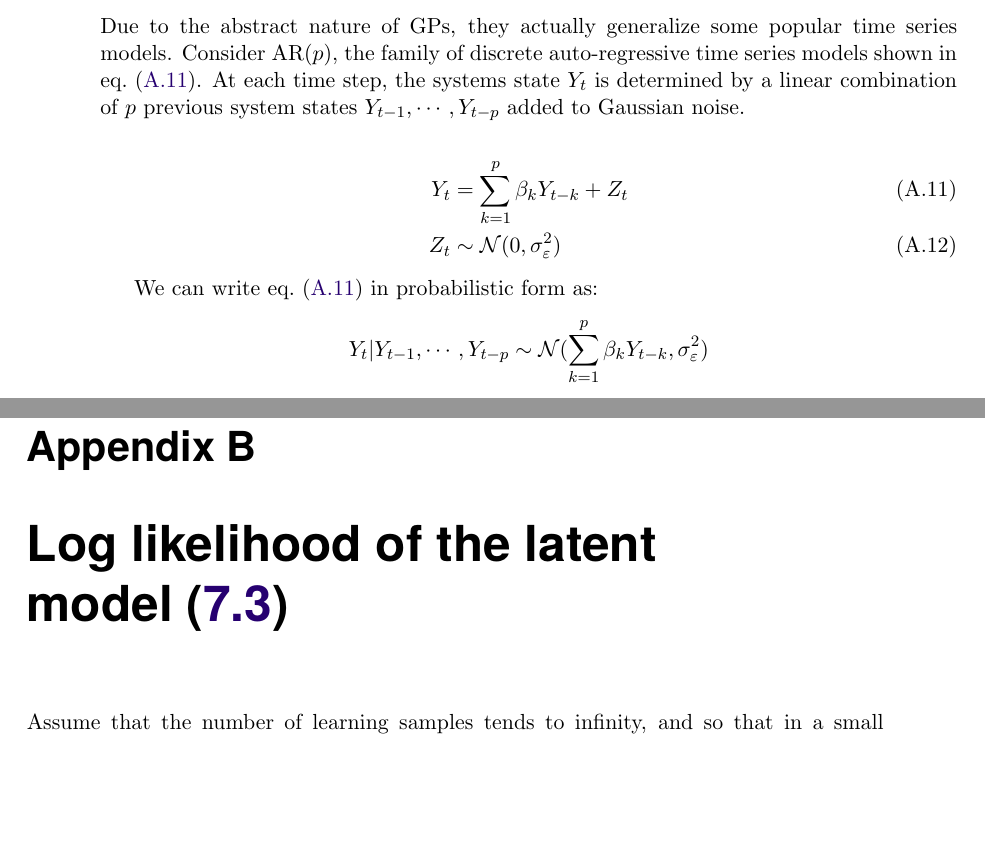
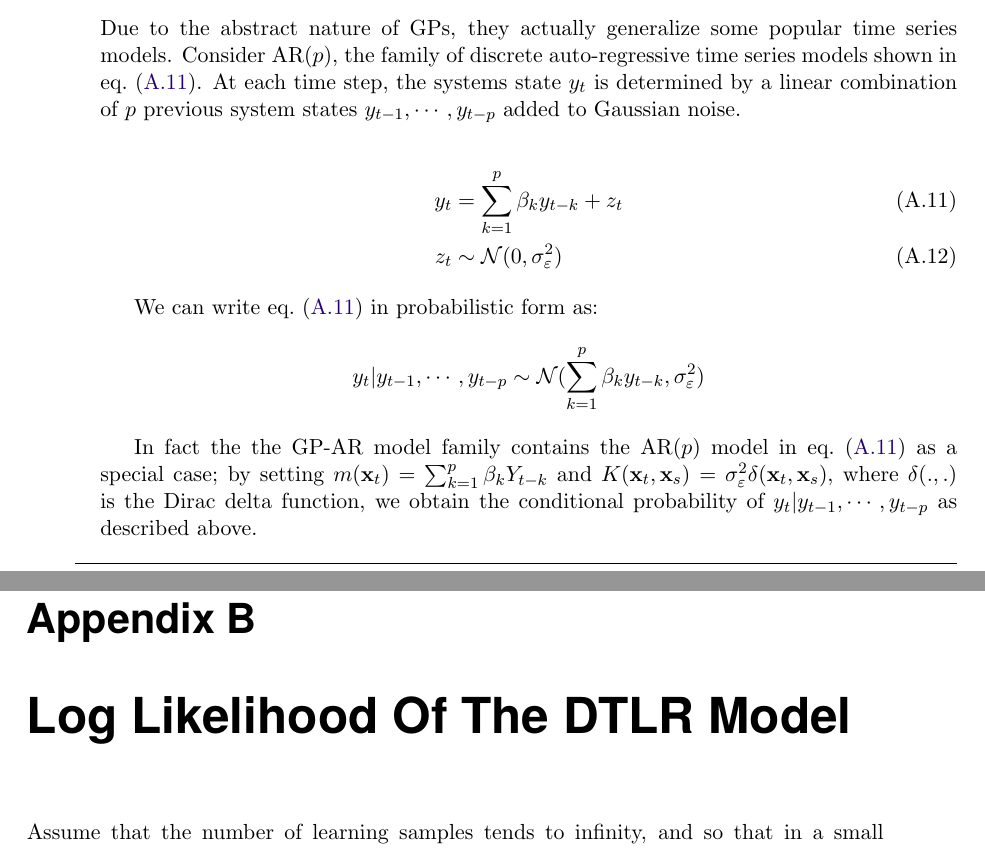
Before and after one commit to dal3006/phd-thesis, a LaTeX thesis (thesis.tex, which reads appendices/AppendixA.tex, appendices/AppendixGPNARX.tex, thesis.sty): two parts of pages 128 and 133 of 156 before the commit and two parts of pages 130 and 135 of 158 after it, joined at a grey line, cut so that both start at the same text, the shorter picture padded with empty space. Compiled offline with pdfLaTeX.

Commit message:
Improvements to Appendices

```diff
--- a/appendices/AppendixA.tex
+++ b/appendices/AppendixA.tex
@@ -1,4 +1,4 @@
-\chapter{Log likelihood of the latent model~(\ref{eq:py})}\label{app:LL}
+\chapter{Log Likelihood Of The \XX \ Model}\label{app:LL}
 Assume that the number of learning samples tends to infinity, and so that in a small volume $dv = dxd{\bf y}$ around a given  joint configuration $(x,{\bf y})$,
 the number of data $N_{x,{\bf y}}$ becomes large. Restricting the likelihood to this subset of the data yields the following:
 \[
--- a/appendices/AppendixGPNARX.tex
+++ b/appendices/AppendixGPNARX.tex
@@ -158,19 +160,25 @@ between the input features $\mathbf{x}_t$ and each row of the $\mathbf{X}_{t-1}$
 
 Due to the abstract nature of GPs, they actually generalize some popular time series models. Consider
 $\mathrm{AR}(p)$, the family of discrete auto-regressive time series models shown in \cref{eq:ARp}. At each
-time step, the systems state $Y_t$ is determined by a linear combination of $p$ previous system states
-$Y_{t-1}, \cdots, Y_{t-p}$ added to Gaussian noise.
+time step, the systems state $y_t$ is determined by a linear combination of $p$ previous system states
+$y_{t-1}, \cdots, y_{t-p}$ added to Gaussian noise.
 
 \begin{align}
-    Y_t &= \sum^{p}_{k = 1}{\beta_{k}Y_{t-k}} + Z_t \label{eq:ARp} \\
-    Z_t &\sim \mathcal{N}(0, \sigma^{2}_{\varepsilon})
+    y_t &= \sum^{p}_{k = 1}{\beta_{k}y_{t-k}} + z_t \label{eq:ARp} \\
+    z_t &\sim \mathcal{N}(0, \sigma^{2}_{\varepsilon})
 \end{align}
 
 We can write \cref{eq:ARp} in probabilistic form as:
 \begin{equation*}
-    Y_t \rvert Y_{t-1}, \cdots, Y_{t-p} \sim \mathcal{N}(\sum^{p}_{k = 1}{\beta_{k}Y_{t-k}}, \sigma^{2}_{\varepsilon})
+    y_t \rvert y_{t-1}, \cdots, y_{t-p} \sim \mathcal{N}(\sum^{p}_{k = 1}{\beta_{k}y_{t-k}}, \sigma^{2}_{\varepsilon})
 \end{equation*}
 
+
+In fact the the GP-AR model family contains the $\mathrm{AR}(p)$ model in \cref{eq:ARp} as a special case; by
+setting $m(\mathbf{x}_t) = \sum^{p}_{k = 1}{\beta_{k}Y_{t-k}}$ and
+$K(\mathbf{x}_t, \mathbf{x}_s) = \sigma^2_{\varepsilon}\delta(\mathbf{x}_t, \mathbf{x}_s)$, where $\delta(.,.)$
+is the Dirac delta function, we obtain the conditional probability of $y_t \rvert y_{t-1}, \cdots, y_{t-p}$ as
+described above.
 
 \section*{Example: System Identification}
 
--- a/thesis.sty
+++ b/thesis.sty
@@ -164,6 +164,7 @@
 \usepackage[object=vectorian]{pgfornament}
 \usepackage{lipsum,tikz}
 
+\usepackage{appendix}
 
 \newtheoremstyle{etoile}{\parskip}{\parskip}{\itshape}
                         {0pt}{\bfseries\sffamily}{.}{ }{}
```
Also changed, not shown: appendices/AppendixB.tex (+1 -1 lines), appendices/AppendixC.tex (+2 -2 lines), thesis.tex (+6 -8 lines), appendices/AppendixA.tex (10 more changed lines), appendices/AppendixGPNARX.tex (18 more changed lines).
